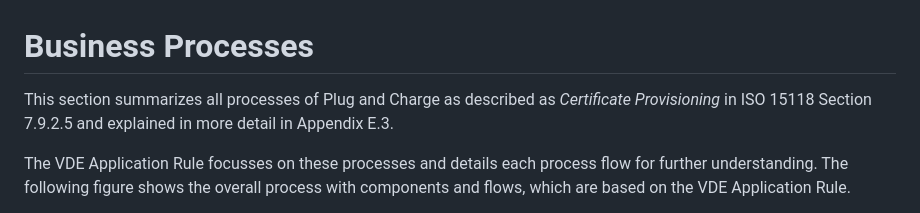
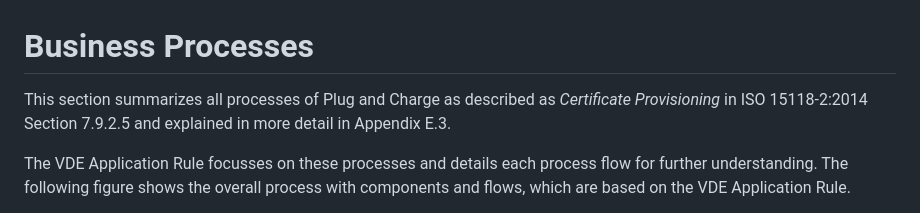
Before and after one commit to charinev/opnc, a Markdown page: processes/docs/02_PnC_business-processes.md, the part around the change. Drawn GitHub-style.

Commit message:
Update 02_PnC_business-processes.md
added "-2:2014" clarification

```diff
--- a/processes/docs/02_PnC_business-processes.md
+++ b/processes/docs/02_PnC_business-processes.md
@@ -1,6 +1,6 @@
 # Business Processes
 
-This section summarizes all processes of Plug and Charge as described as _Certificate Provisioning_ in ISO 15118 Section 7.9.2.5 and explained in more detail in Appendix E.3.
+This section summarizes all processes of Plug and Charge as described as _Certificate Provisioning_ in ISO 15118-2:2014 Section 7.9.2.5 and explained in more detail in Appendix E.3.
 
 The VDE Application Rule focusses on these processes and details each process flow for further understanding. The following figure shows the overall process with components and flows, which are based on the VDE Application Rule.
 
```
